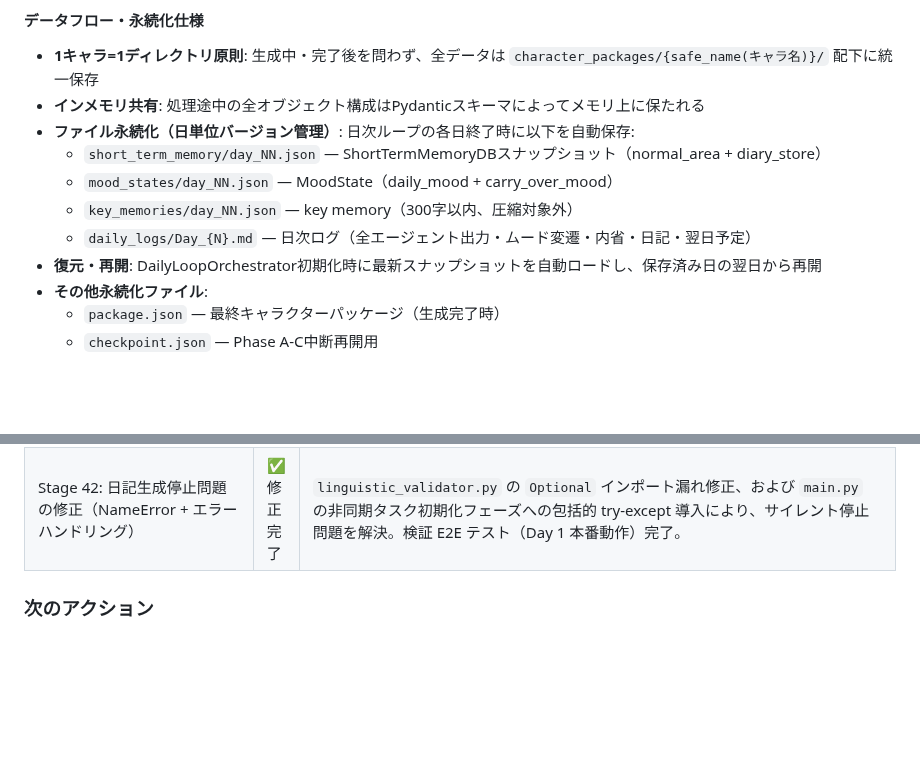
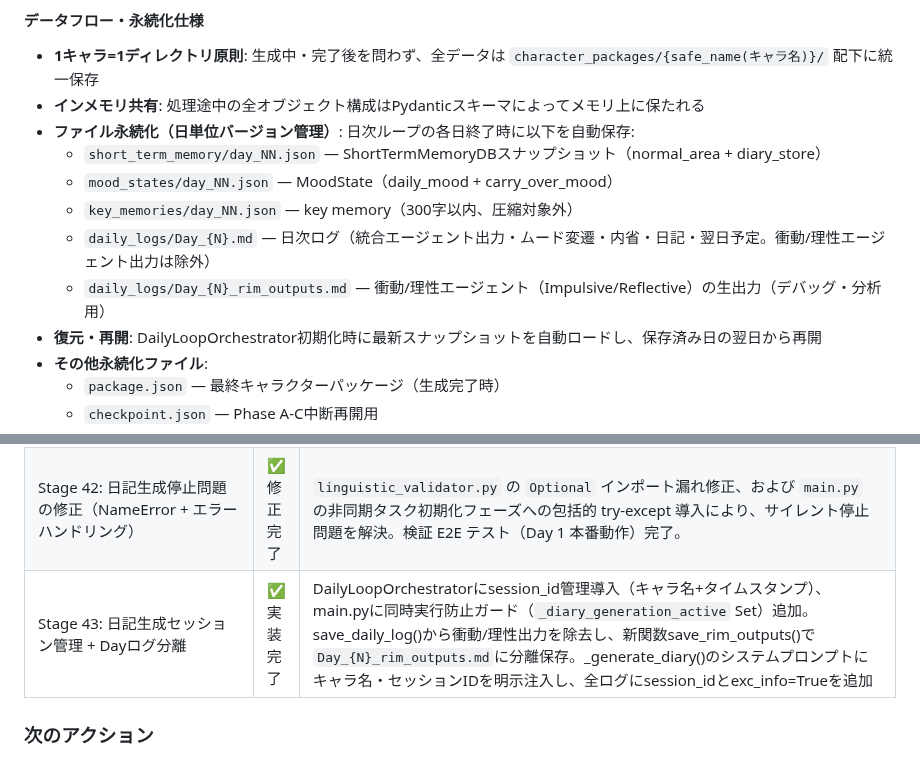
Before and after one commit to menma22/AI_character_story_generater, a Markdown page: PROJECT.md, 2 parts joined by grey strips. Rendered like a GitHub page; blank space fills up the shorter version.

Commit message:
ドキュメント更新: PROJECT.mdにStage 43（日記セッション管理+Dayログ分離）追加、ナレッジファイル作成
【Why】
- 実装内容をPROJECT.mdのステージテーブルとデータフロー仕様に反映するため
- 将来のセッションで日記生成パイプラインの設計判断を参照できるようナレッジファイルに記録

【What】
- PROJECT.md: データフロー永続化仕様のdaily_logs説明を更新（rim_outputs分離を反映）、Stage 43エントリ追加
- knowledge/fact/日記生成セッション管理_20260419.md: 問題・原因・対策の技術ナレッジ新規作成

```diff
--- a/PROJECT.md
+++ b/PROJECT.md
@@ -309,7 +309,8 @@ Step 3: CognitiveDerivation (ルールベース自動導出, LLM不使用)
   - `short_term_memory/day_NN.json` — ShortTermMemoryDBスナップショット（normal_area + diary_store）
   - `mood_states/day_NN.json` — MoodState（daily_mood + carry_over_mood）
   - `key_memories/day_NN.json` — key memory（300字以内、圧縮対象外）
-  - `daily_logs/Day_{N}.md` — 日次ログ（全エージェント出力・ムード変遷・内省・日記・翌日予定）
+  - `daily_logs/Day_{N}.md` — 日次ログ（統合エージェント出力・ムード変遷・内省・日記・翌日予定。衝動/理性エージェント出力は除外）
+  - `daily_logs/Day_{N}_rim_outputs.md` — 衝動/理性エージェント（Impulsive/Reflective）の生出力（デバッグ・分析用）
 - **復元・再開**: DailyLoopOrchestrator初期化時に最新スナップショットを自動ロードし、保存済み日の翌日から再開
 - **その他永続化ファイル**:
   - `package.json` — 最終キャラクターパッケージ（生成完了時）
@@ -942,6 +943,7 @@ Step 3: CognitiveDerivation (ルールベース自動導出, LLM不使用)
 | Stage 40: 中断再開フェーズの高速化とセッション変数の安定化 | ✅ 修正完了 | `resume_character_generation`実行時に`active_orchestrator`グローバル変数が設定されておらず、フロントエンドのレビューアクションが「アクティブな生成セッションがありません」で失敗するバグを修正。同時に、下流のPhase A-1が存在する場合（`has_downstream`）は過去にコンセプトレビューが承認済みであると判定し、再開時の不要な待機をスキップするロジックを導入。これにより全チェックポイントからの途切れのない再開・ファストフォワードを実現。変更ファイル: main.py, orchestrator.py |
 | Stage 41: Phase D 中断再開時の AttributeError 修正 | ✅ 修正完了 | Phase Dのチェックポイント再開時、`ConflictIntensityArc`に存在しない`daily_intensities`属性の`len()`を評価してクラッシュするバグを修正。`ConflictIntensityArc`モデルに`raw_text`フィールドを後方互換性を持たせて追加し、スキップ判定とテキスト復元を正しく行うよう修正。変更ファイル: character.py, phase_d/orchestrator.py |
 | Stage 42: 日記生成停止問題の修正（NameError + エラーハンドリング） | ✅ 修正完了 | `linguistic_validator.py` の `Optional` インポート漏れ修正、および `main.py` の非同期タスク初期化フェーズへの包括的 try-except 導入により、サイレント停止問題を解決。検証 E2E テスト（Day 1 本番動作）完了。 |
+| Stage 43: 日記生成セッション管理 + Dayログ分離 | ✅ 実装完了 | DailyLoopOrchestratorにsession_id管理導入（キャラ名+タイムスタンプ）、main.pyに同時実行防止ガード（`_diary_generation_active` Set）追加。save_daily_log()から衝動/理性出力を除去し、新関数save_rim_outputs()で`Day_{N}_rim_outputs.md`に分離保存。_generate_diary()のシステムプロンプトにキャラ名・セッションIDを明示注入し、全ログにsession_idとexc_info=Trueを追加 |
 ### 次のアクション
 
 1. **【最優先】仕様書加筆の設計判断** → 感情強度バイパス方式（v10原則「重み低下」vs 実装「完全スキップ」）、イベント数（2-4件/日 vs 仕様4-6件/日）、Phase B実装有無の3点を決定
```
